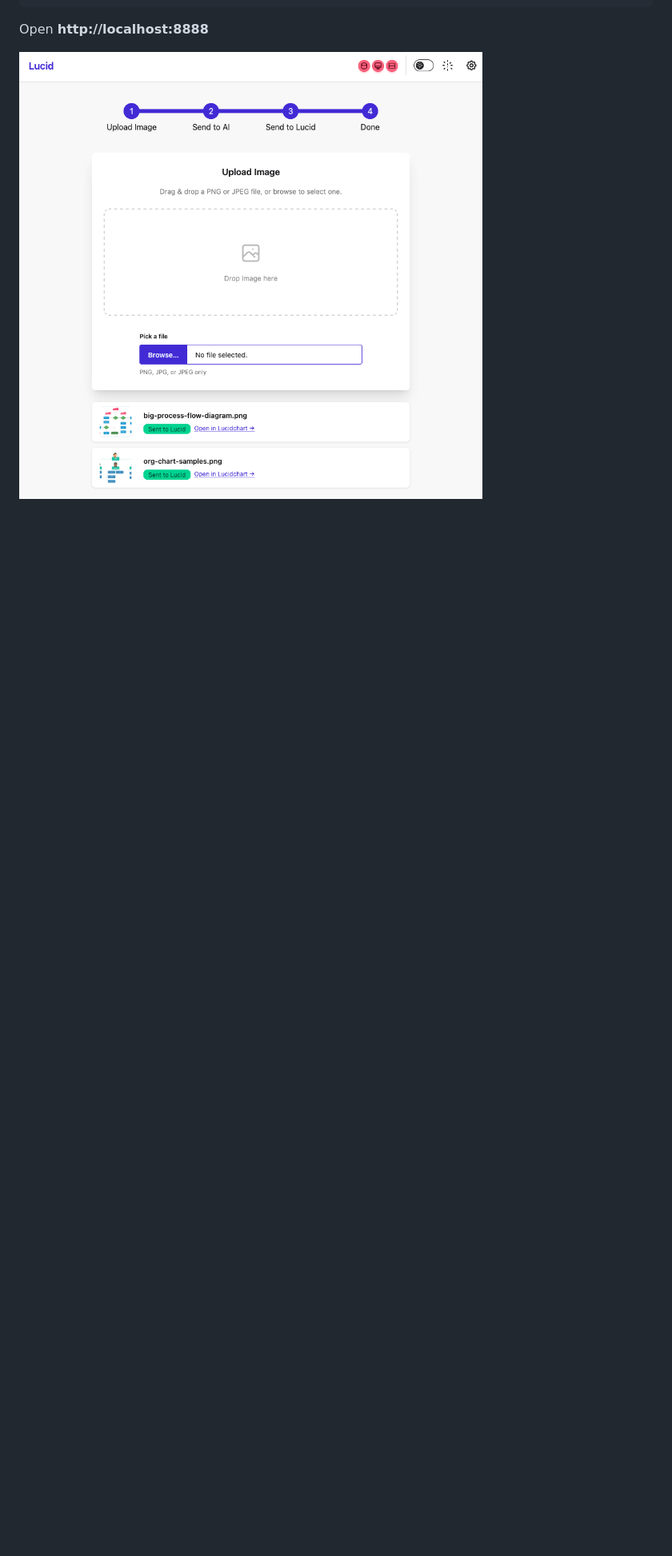
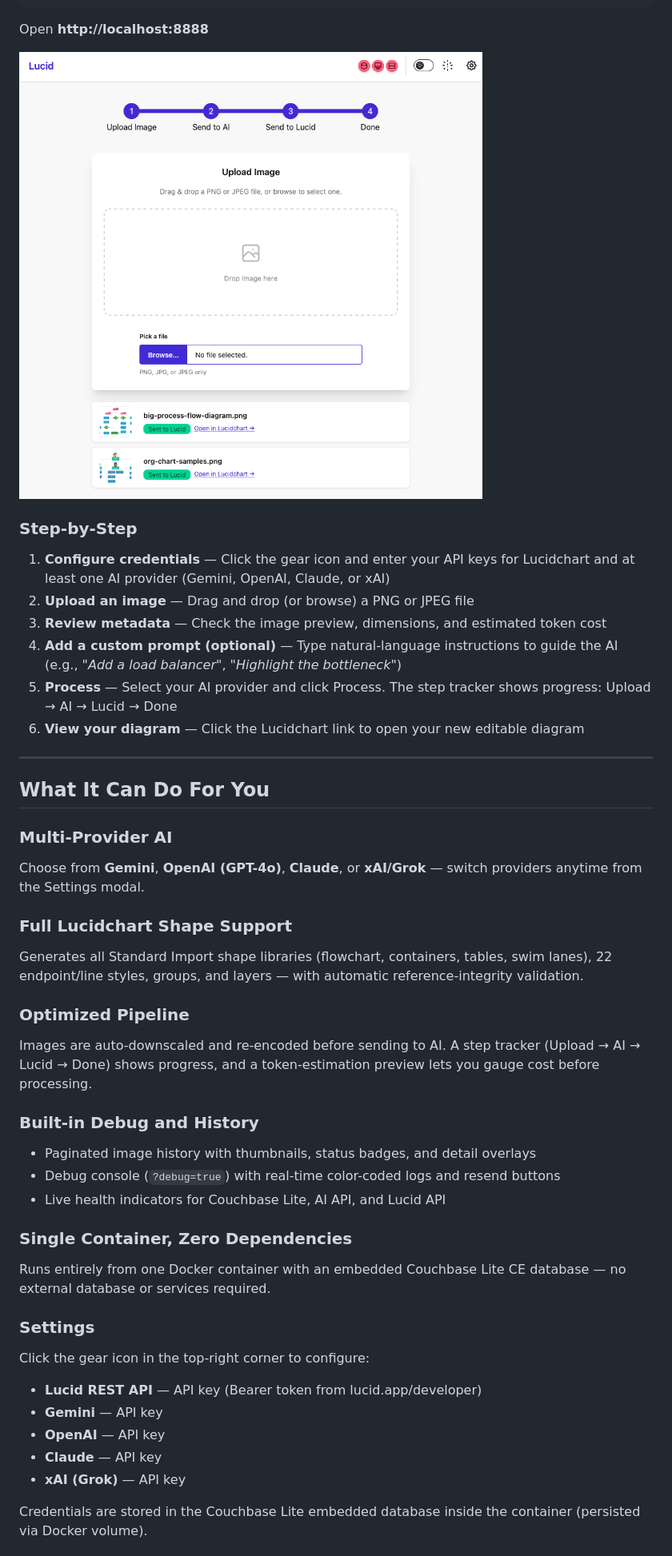
Before and after one commit to Fujio-Turner/image_to_lucid, a Markdown page: README.md, the part around one of its changes. Shown at 80% size. Drawn GitHub-style; blank space fills up the shorter version.

```diff
--- a/README.md
+++ b/README.md
@@ -51,3 +58,46 @@ docker compose up --build
 Open **http://localhost:8888**
 
 ![Home Page](img/home_page.png)
+
+### Step-by-Step
+
+1. **Configure credentials** — Click the gear icon and enter your API keys for Lucidchart and at least one AI provider (Gemini, OpenAI, Claude, or xAI)
+2. **Upload an image** — Drag and drop (or browse) a PNG or JPEG file
+3. **Review metadata** — Check the image preview, dimensions, and estimated token cost
+4. **Add a custom prompt (optional)** — Type natural-language instructions to guide the AI (e.g., *"Add a load balancer"*, *"Highlight the bottleneck"*)
+5. **Process** — Select your AI provider and click Process. The step tracker shows progress: Upload → AI → Lucid → Done
+6. **View your diagram** — Click the Lucidchart link to open your new editable diagram
+
+---
+
+## What It Can Do For You
+
+### Multi-Provider AI
+Choose from **Gemini**, **OpenAI (GPT-4o)**, **Claude**, or **xAI/Grok** — switch providers anytime from the Settings modal.
+
+### Full Lucidchart Shape Support
+Generates all Standard Import shape libraries (flowchart, containers, tables, swim lanes), 22 endpoint/line styles, groups, and layers — with automatic reference-integrity validation.
+
+### Optimized Pipeline
+Images are auto-downscaled and re-encoded before sending to AI. A step tracker (Upload → AI → Lucid → Done) shows progress, and a token-estimation preview lets you gauge cost before processing.
+
+### Built-in Debug and History
+- Paginated image history with thumbnails, status badges, and detail overlays
+- Debug console (`?debug=true`) with real-time color-coded logs and resend buttons
+- Live health indicators for Couchbase Lite, AI API, and Lucid API
+
+### Single Container, Zero Dependencies
+Runs entirely from one Docker container with an embedded Couchbase Lite CE database — no external database or services required.
+
+### Settings
+
+Click the gear icon in the top-right corner to configure:
+
+- **Lucid REST API** — API key (Bearer token from lucid.app/developer)
+- **Gemini** — API key
+- **OpenAI** — API key
+- **Claude** — API key
+- **xAI (Grok)** — API key
+
+Credentials are stored in the Couchbase Lite embedded database inside the container (persisted via Docker volume).
+
```
Also changed, not shown: other parts of README.md (+71 -81 lines), RELEASE_NOTES.md (+11 -0 lines), img/how_it_works.png (added), 1 other file.
